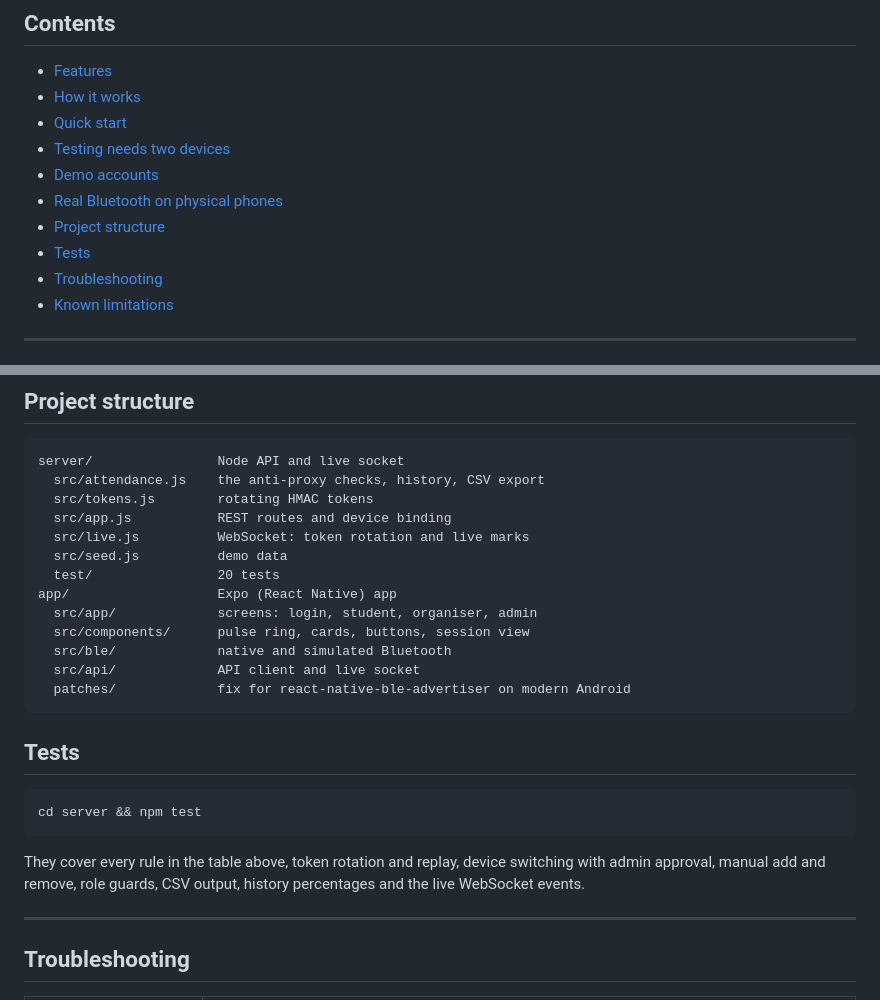
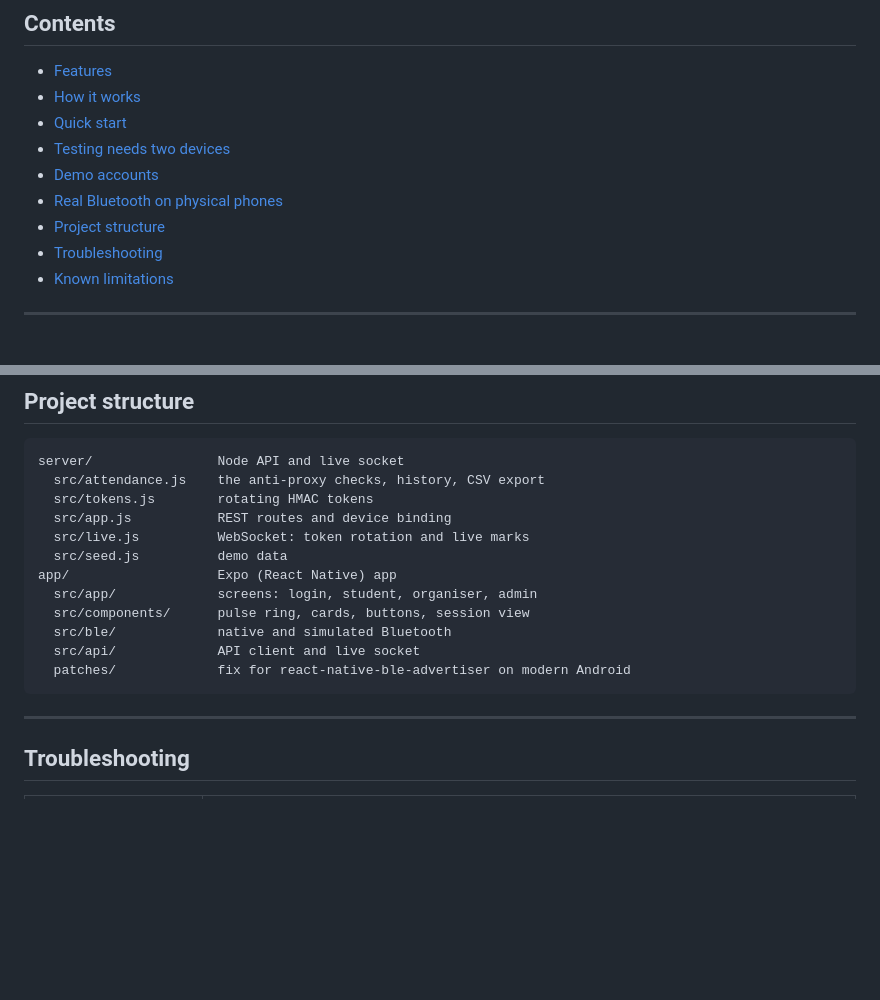
Before and after one commit to DharoonBalajii/Proxy-Proof-VinnovateIT, a Markdown page: README.md, 2 parts joined by grey strips. Drawn GitHub-style; blank space fills up the shorter version.

Commit message:
docs: remove server test section from README

````diff
--- a/README.md
+++ b/README.md
@@ -25,7 +24,6 @@ An organiser starts a session and their phone broadcasts a Bluetooth signal that
 - [Demo accounts](#demo-accounts)
 - [Real Bluetooth on physical phones](#real-bluetooth-on-physical-phones)
 - [Project structure](#project-structure)
-- [Tests](#tests)
 - [Troubleshooting](#troubleshooting)
 - [Known limitations](#known-limitations)
 
@@ -193,7 +191,6 @@ server/                Node API and live socket
   src/app.js           REST routes and device binding
   src/live.js          WebSocket: token rotation and live marks
   src/seed.js          demo data
-  test/                20 tests
 app/                   Expo (React Native) app
   src/app/             screens: login, student, organiser, admin
   src/components/      pulse ring, cards, buttons, session view
@@ -201,14 +198,6 @@ app/                   Expo (React Native) app
   src/api/             API client and live socket
   patches/             fix for react-native-ble-advertiser on modern Android
 ```
-
-## Tests
-
-```bash
-cd server && npm test
-```
-
-They cover every rule in the table above, token rotation and replay, device switching with admin approval, manual add and remove, role guards, CSV output, history percentages and the live WebSocket events.
 
 ---
 
````
Also changed, not shown: other parts of README.md (+0 -1 lines).
